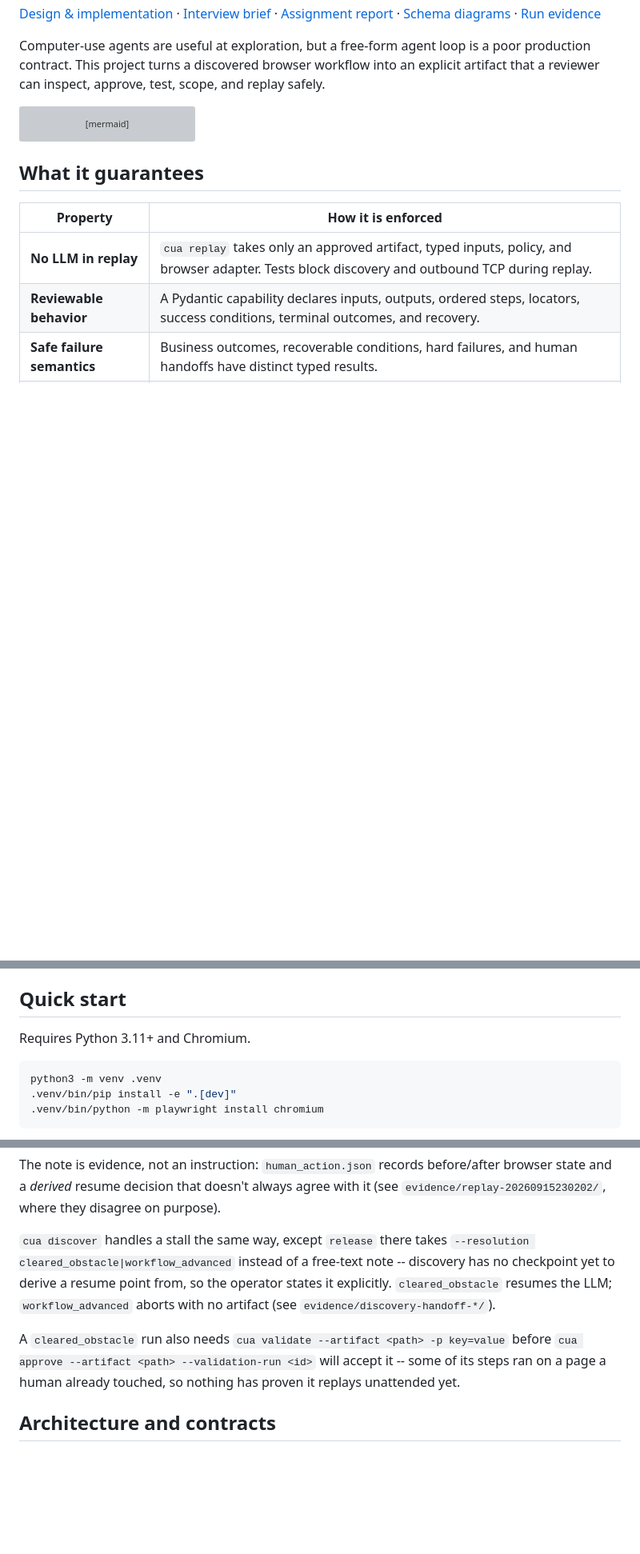
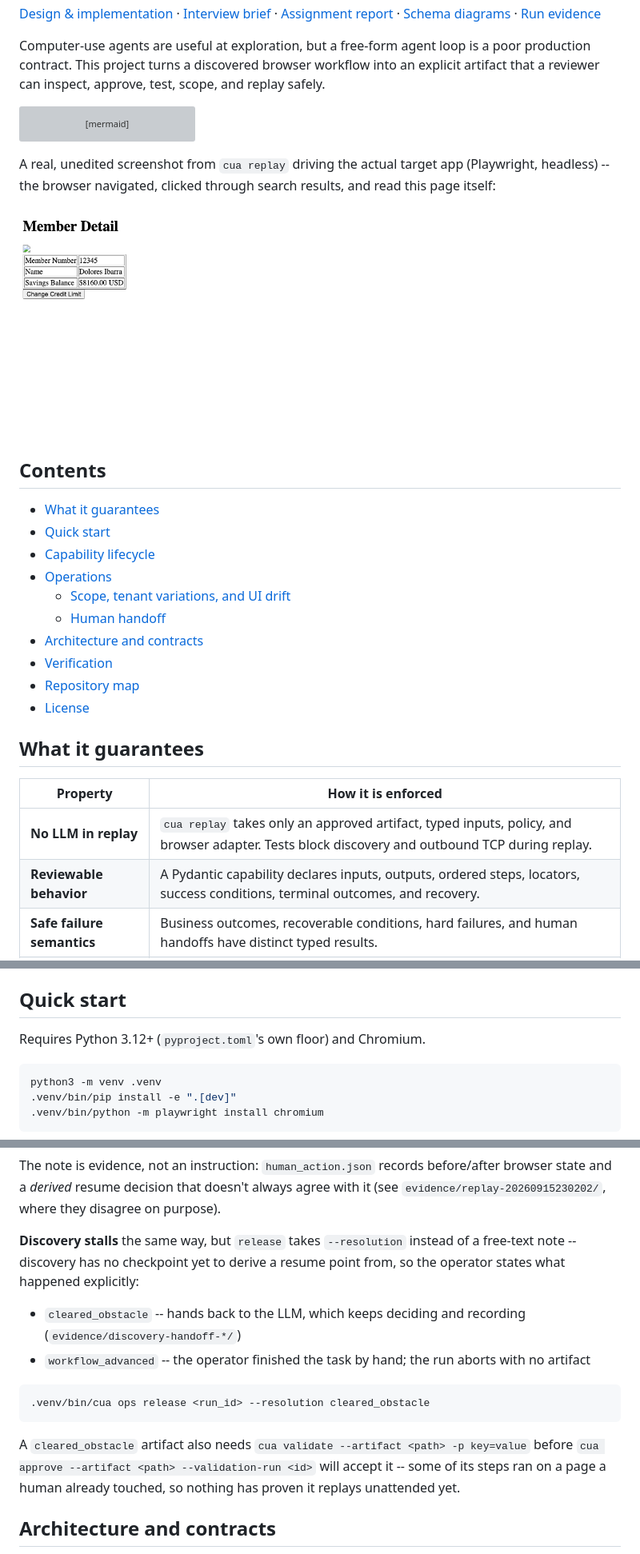
Before and after one commit to jingpeng7527/computer_use_automation, a Markdown page: README.md, 3 parts joined by grey strips. Shown at 80% size. Drawn GitHub-style; pictures changed too: docs/screenshots/replay-success.png (added); blank space fills up the shorter version; grey boxes are pictures that could not be loaded.

Commit message:
README: add a table of contents, a real success screenshot, an MIT license, and fix a wrong Python version claim
Three gaps found comparing this README against the convention for
similar projects:

- No table of contents, despite 237 lines and 8 top-level sections --
  added one, anchors checked against GitHub's own heading-slug rules
  rather than assumed.
- No visual at all, for a browser-automation project where "does this
  actually drive a browser" is the single most persuasive thing a
  screenshot can answer that prose can't. The four screenshots already
  under evidence/ are all plain-text error pages (not a compelling first
  image), so this is a freshly captured one instead: a real, unedited
  `cua replay` run against the real target app, Playwright headless,
  landing on the Member Detail page with its typed balance -- not staged,
  not cropped from something else.
- No license. Asked which one; MIT, added as LICENSE plus
  pyproject.toml's own `license` field, kept in sync rather than only
  living in the README.

Also fixed a real factual error while in here: "Requires Python 3.11+"
contradicted pyproject.toml's own `requires-python = ">=3.12"` --
whoever actually has 3.11 and follows the README hits a resolution
error `pip` won't explain in README terms.

Co-Authored-By: Claude Sonnet 5 <noreply@anthropic.com>

````diff
--- a/README.md
+++ b/README.md
@@ -17,6 +17,23 @@ flowchart LR
     F --> H[Same-session human handoff]
 ```
 
+A real, unedited screenshot from `cua replay` driving the actual target app (Playwright, headless) -- the browser navigated, clicked through search results, and read this page itself:
+
+<img src="docs/screenshots/replay-success.png" alt="Playwright-driven browser showing the target app's Member Detail page, with a typed savings balance read back by replay" width="520">
+
+## Contents
+
+- [What it guarantees](#what-it-guarantees)
+- [Quick start](#quick-start)
+- [Capability lifecycle](#capability-lifecycle)
+- [Operations](#operations)
+  - [Scope, tenant variations, and UI drift](#scope-tenant-variations-and-ui-drift)
+  - [Human handoff](#human-handoff)
+- [Architecture and contracts](#architecture-and-contracts)
+- [Verification](#verification)
+- [Repository map](#repository-map)
+- [License](#license)
+
 ## What it guarantees
 
 | Property | How it is enforced |
@@ -32,7 +49,7 @@ The included target is a local legacy credit-union servicing console. It looks u
 
 ## Quick start
 
-Requires Python 3.11+ and Chromium.
+Requires Python 3.12+ (`pyproject.toml`'s own floor) and Chromium.
 
 ```bash
 python3 -m venv .venv
@@ -183,9 +200,16 @@ To actually trigger this end to end rather than just read about it, `--fault` in
 
 The note is evidence, not an instruction: `human_action.json` records before/after browser state and a *derived* resume decision that doesn't always agree with it (see `evidence/replay-20260915230202/`, where they disagree on purpose).
 
-`cua discover` handles a stall the same way, except `release` there takes `--resolution cleared_obstacle|workflow_advanced` instead of a free-text note -- discovery has no checkpoint yet to derive a resume point from, so the operator states it explicitly. `cleared_obstacle` resumes the LLM; `workflow_advanced` aborts with no artifact (see `evidence/discovery-handoff-*/`).
+**Discovery stalls** the same way, but `release` takes `--resolution` instead of a free-text note -- discovery has no checkpoint yet to derive a resume point from, so the operator states what happened explicitly:
 
-A `cleared_obstacle` run also needs `cua validate --artifact <path> -p key=value` before `cua approve --artifact <path> --validation-run <id>` will accept it -- some of its steps ran on a page a human already touched, so nothing has proven it replays unattended yet.
+- `cleared_obstacle` -- hands back to the LLM, which keeps deciding and recording (`evidence/discovery-handoff-*/`)
+- `workflow_advanced` -- the operator finished the task by hand; the run aborts with no artifact
+
+```bash
+.venv/bin/cua ops release <run_id> --resolution cleared_obstacle
+```
+
+A `cleared_obstacle` artifact also needs `cua validate --artifact <path> -p key=value` before `cua approve --artifact <path> --validation-run <id>` will accept it -- some of its steps ran on a page a human already touched, so nothing has proven it replays unattended yet.
 
 ## Architecture and contracts
 
````
Also changed, not shown: other parts of README.md (+6 -2 lines), 2 other files.
